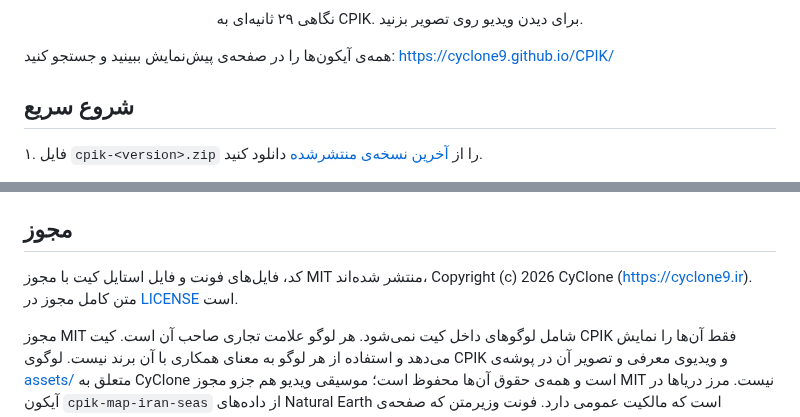
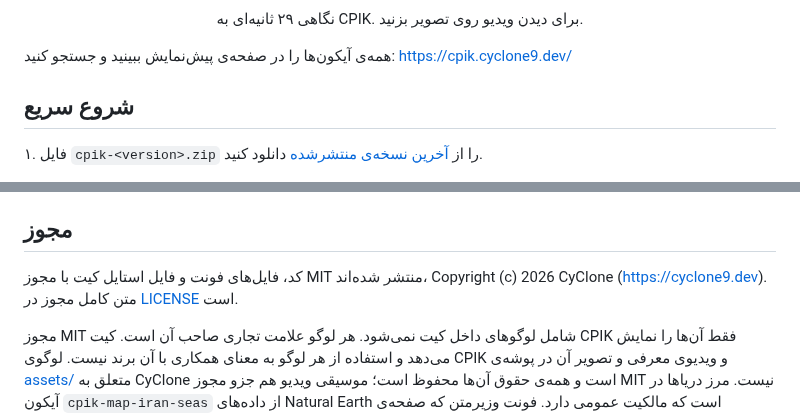
Before and after one commit to cyclone9/CPIK, a Markdown page: README.md, 2 parts joined by grey strips. Drawn GitHub-style.

```diff
--- a/README.md
+++ b/README.md
@@ -14,7 +14,7 @@
 
 <p align="center">نگاهی ۲۹ ثانیه‌ای به CPIK. برای دیدن ویدیو روی تصویر بزنید.</p>
 
-همه‌ی آیکون‌ها را در صفحه‌ی پیش‌نمایش ببینید و جستجو کنید: https://cyclone9.github.io/CPIK/
+همه‌ی آیکون‌ها را در صفحه‌ی پیش‌نمایش ببینید و جستجو کنید: https://cpik.cyclone9.dev/
 
 ## شروع سریع
 
@@ -149,7 +149,7 @@ npm run preview -- 8080    # serves dist/ on http://127.0.0.1:8080
 
 ## مجوز
 
-کد، فایل‌های فونت و فایل استایل کیت با مجوز MIT منتشر شده‌اند، Copyright (c) 2026 CyClone (https://cyclone9.ir). متن کامل مجوز در [LICENSE](LICENSE) است.
+کد، فایل‌های فونت و فایل استایل کیت با مجوز MIT منتشر شده‌اند، Copyright (c) 2026 CyClone (https://cyclone9.dev). متن کامل مجوز در [LICENSE](LICENSE) است.
 
 مجوز MIT شامل لوگوهای داخل کیت نمی‌شود. هر لوگو علامت تجاری صاحب آن است. کیت CPIK فقط آن‌ها را نمایش می‌دهد و استفاده از هر لوگو به معنای همکاری با آن برند نیست. لوگوی CPIK و ویدیوی معرفی و تصویر آن در پوشه‌ی [assets/](assets/) متعلق به CyClone است و همه‌ی حقوق آن‌ها محفوظ است؛ موسیقی ویدیو هم جزو مجوز MIT نیست. مرز دریاها در آیکون `cpik-map-iran-seas` از داده‌های Natural Earth است که مالکیت عمومی دارد. فونت وزیرمتن که صفحه‌ی پیش‌نمایش از آن استفاده می‌کند، مجوز SIL Open Font License دارد ([assets/fonts/OFL.txt](assets/fonts/OFL.txt)).
 
```
Also changed, not shown: CHANGELOG.md (+3 -1 lines), assets/cpik-social-preview.png, dist/assets/cpik-social-preview.png, 4 other files.
